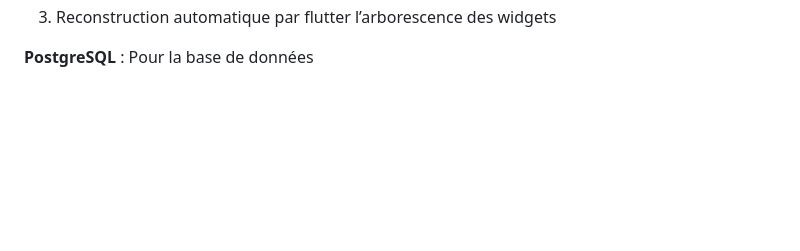
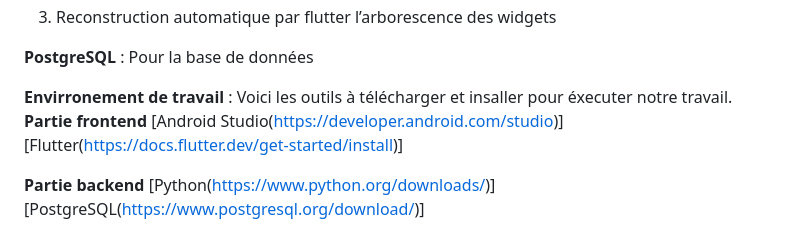
Before and after one commit to HimmaAtos/BitArt, a Markdown page: README.md, the part around the change. Drawn GitHub-style; blank space fills up the shorter version.

```diff
--- a/README.md
+++ b/README.md
@@ -50,3 +50,12 @@ Fonctionnement :
   3. Reconstruction automatique par flutter l’arborescence des widgets
 
 **PostgreSQL** : Pour la base de données
+
+**Envirronement de travail** : Voici les outils à télécharger et insaller pour éxecuter notre travail.
+**Partie frontend**
+[Android Studio(https://developer.android.com/studio)]
+[Flutter(https://docs.flutter.dev/get-started/install)]
+
+**Partie backend**
+[Python(https://www.python.org/downloads/)]
+[PostgreSQL(https://www.postgresql.org/download/)]
```
